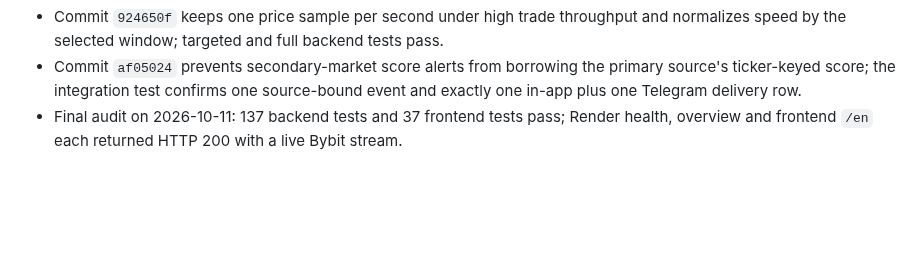
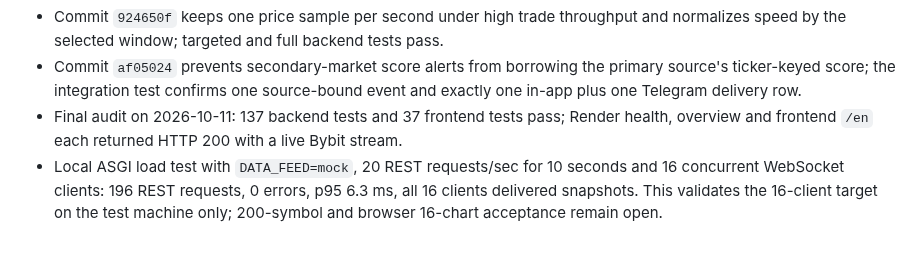
Before and after one commit to slvtveter/Scalpair, a Markdown page: VERIFICATION.md, the part around the change. Drawn GitHub-style; blank space fills up the shorter version.

Commit message:
docs: record websocket load test evidence

```diff
--- a/VERIFICATION.md
+++ b/VERIFICATION.md
@@ -455,3 +455,4 @@ syntax/static-server checks did not establish functional or visual acceptance.
 - Commit `924650f` keeps one price sample per second under high trade throughput and normalizes speed by the selected window; targeted and full backend tests pass.
 - Commit `af05024` prevents secondary-market score alerts from borrowing the primary source's ticker-keyed score; the integration test confirms one source-bound event and exactly one in-app plus one Telegram delivery row.
 - Final audit on 2026-10-11: 137 backend tests and 37 frontend tests pass; Render health, overview and frontend `/en` each returned HTTP 200 with a live Bybit stream.
+- Local ASGI load test with `DATA_FEED=mock`, 20 REST requests/sec for 10 seconds and 16 concurrent WebSocket clients: 196 REST requests, 0 errors, p95 6.3 ms, all 16 clients delivered snapshots. This validates the 16-client target on the test machine only; 200-symbol and browser 16-chart acceptance remain open.
```
